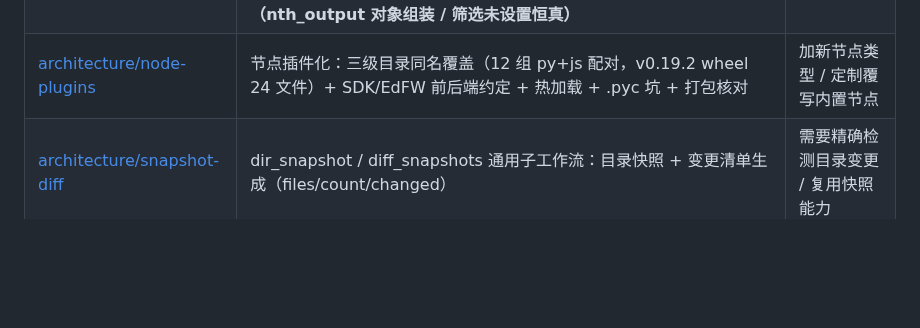
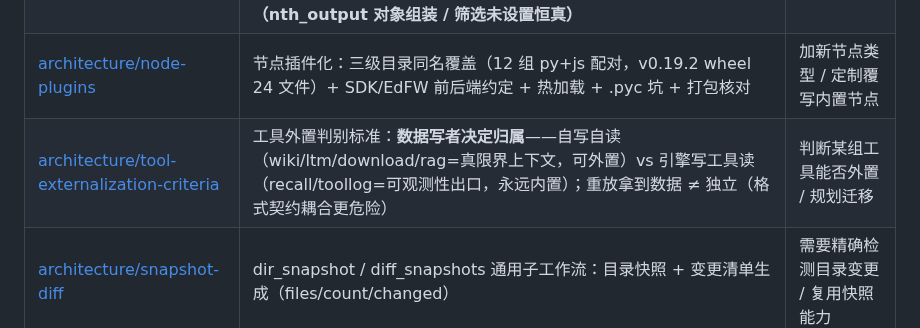
Before and after one commit to vgp7758/Agt, a Markdown page: .agent/wiki/home.md, the part around the change. Rendered like a GitHub page; blank space fills up the shorter version.

Commit message:
docs: 工具外置判别标准沉淀进 wiki——数据写者决定归属
新页 architecture/tool-externalization-criteria.md（四象限盘点 21 组工具）：
- 核心标准：自写自读=真限界上下文可外置（wiki/ltm/download/rag）；
  引擎写工具读=可观测性出口永远内置（recall/toollog/session_history）
- 关键论证：重放拿到数据 ≠ 独立——import 耦合换成文件格式耦合反而更危险（静默失效）
- 半依赖（plan/spec CRUD 半边）与纯进程内组（Event 阻塞/inbox/registry）边界
- 双模式先例三个（format_team/agent_query/_restore_subagents）+ 迁移优先级修正

features/tool-externalization.md 补迁移优先级节（指向判别标准页）；
home.md 地图收录新页。

Co-authored-by: Agt <vgp123@foxmail.com>

```diff
--- a/.agent/wiki/home.md
+++ b/.agent/wiki/home.md
@@ -13,6 +13,7 @@
 | [architecture/multi-agent](architecture/multi-agent.md) | 多 Agent 体系：registry + 通信 + reuse/复活 + assembly DSL + system_append + 唤醒链路验证状态与观测点 + **事件流 agent_id 打标（WebUI 串台修复）** | 派子 Agent / 改协作机制 |
 | [architecture/workflow-hooks](architecture/workflow-hooks.md) | 工作流引擎 + 生命周期钩子 + async 元信息 + **运行观测（run registry 接入点 + 节点全文预算）** + 快照副作用检测 + **changed_calls 变更调用收集（before_answer 透传）** + git_commit 节点 + subworkflow literal 属性约定 + **LIGHT_TOOLS 隐藏工具（diff_lines/get_list_item/pass_through）** + **run_python args 参数** + **aggregator(32) 选值语义修复（第一个执行过且值非空）** + **AND/OR 逻辑节点 + 批处理性能项（nth_output 对象组装 / 筛选未设置恒真）** | 写工作流 / 加钩子 / async 钩子 / 快照变更 |
 | [architecture/node-plugins](architecture/node-plugins.md) | 节点插件化：三级目录同名覆盖（12 组 py+js 配对，v0.19.2 wheel 24 文件）+ SDK/EdFW 前后端约定 + 热加载 + .pyc 坑 + 打包核对 | 加新节点类型 / 定制覆写内置节点 |
+| [architecture/tool-externalization-criteria](architecture/tool-externalization-criteria.md) | 工具外置判别标准：**数据写者决定归属**——自写自读（wiki/ltm/download/rag=真限界上下文，可外置）vs 引擎写工具读（recall/toollog=可观测性出口，永远内置）；重放拿到数据 ≠ 独立（格式契约耦合更危险） | 判断某组工具能否外置 / 规划迁移 |
 | [architecture/snapshot-diff](architecture/snapshot-diff.md) | dir_snapshot / diff_snapshots 通用子工作流：目录快照 + 变更清单生成（files/count/changed）| 需要精确检测目录变更 / 复用快照能力 |
 | [features/wf-monitor](features/wf-monitor.md) | 工作流运行观测：run registry（线程安全，最近 50 次）+ /wf/monitor 实时节点甘特时间线（对话中「执行中」行可点击）+ **节点全文 text/plain 纯文本路由（单节点 200K / 总预算 20M）** | 看工作流跑到哪 / 调钩子卡点 / 看节点完整输出 |
 | [features/workflow-debug](features/workflow-debug.md) | 工作流调试页：画布播放后每个执行过的节点下方挂输出白框（foreignObject + 折叠头条），nodeH 拆 `_baseH`+框高、端口锚点稳定不跳；**字段化渲染 + 批处理轮次下拉回看 + 逐轮实时刷新（v0.19.2）** | 调试工作流时在画布上看节点实际产出 |
```
Also changed, not shown: 2 other files.
